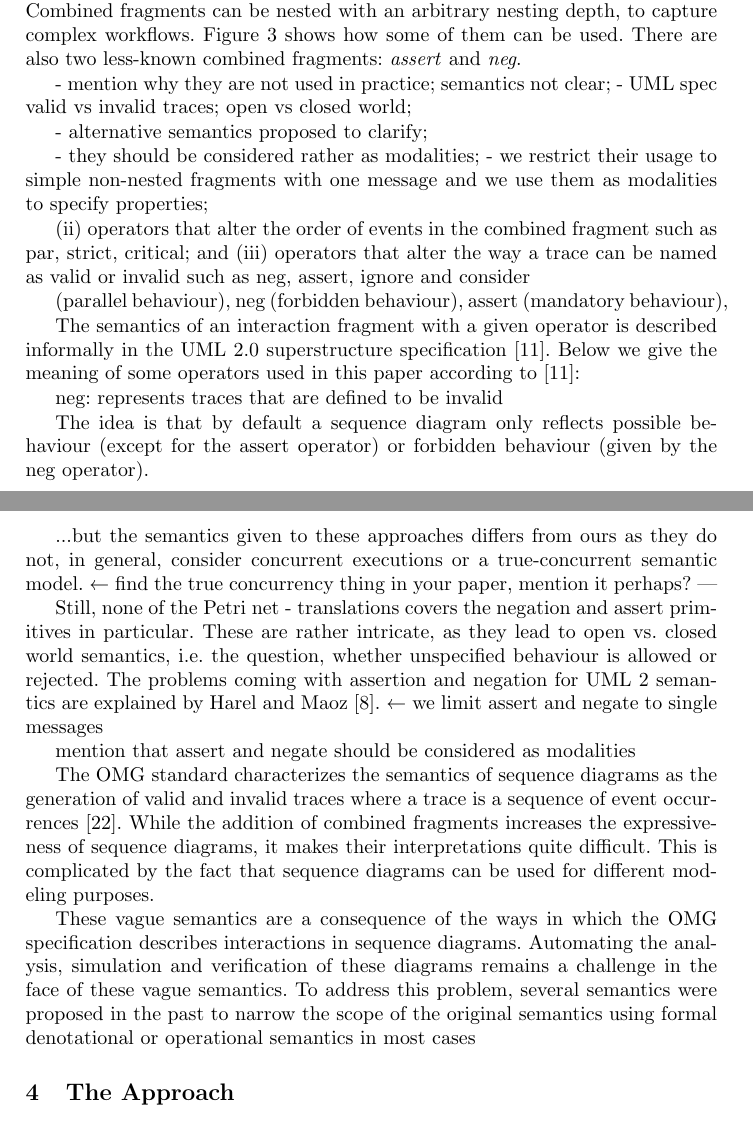
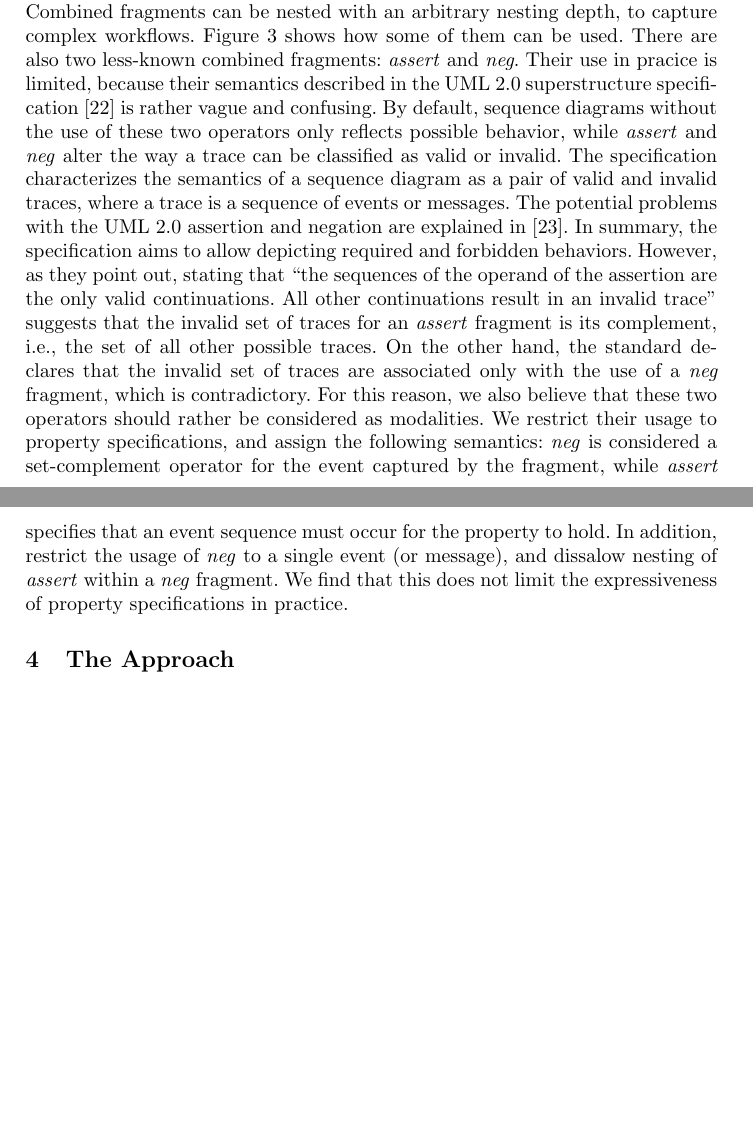
Before and after one commit to remenska/FM2014, a LaTeX paper (FMpaper.tex): two parts of pages 8 and 9 of 11, joined at a grey line, cut so that both start at the same text, the shorter picture padded with empty space. Compiled offline with pdfLaTeX.

Commit message:
Nailed it NOT

```diff
--- a/FMpaper.tex
+++ b/FMpaper.tex
@@ -388,66 +390,27 @@ used.
 \caption{Sequence diagrams with combined fragments}
 \label{fig:SDExample}
 \end{figure}
-There are also two less-known combined fragments: \emph{assert} and \emph{neg}.
-
-- mention why they are not used in practice; semantics not clear;
-- UML spec valid vs invalid traces; open vs closed world;
-
-- alternative semantics proposed to clarify;
-
-- they should be considered rather as modalities;
-- we restrict their usage to simple non-nested fragments with one message
-  and we use them as modalities to specify properties;
-
-(ii) operators that
-alter the order of events in the combined fragment such as par,
-strict, critical; and (iii) operators that alter the way a trace can be
-named as valid or invalid such as neg, assert, ignore and consider
-
-(parallel behaviour), neg (forbidden behaviour), assert (mandatory behaviour),
-
-The semantics of an
-interaction fragment with a given operator is described informally in the UML
-2.0 superstructure specification [11]. Below we give the meaning of some
-operators used in this paper according to [11]:
-
-neg: represents traces that are defined to be invalid
-
-The idea is that by default a sequence diagram only reflects possible behaviour
-(except for the assert operator) or forbidden behaviour (given by the neg
-operator).
-
-...but the semantics given to these approaches differs from ours as they do not,
-in general, consider concurrent executions or a true-concurrent semantic model.
-← find the true concurrency thing in your paper, mention it perhaps?
----
-
-Still, none of the Petri net - translations covers the negation
-and assert primitives in particular. These are rather intricate,
-as they lead to open vs. closed world semantics, i.e. the
-question, whether unspecified behaviour is allowed or rejected.
-The problems coming with assertion and negation for UML 2
-semantics are explained by Harel and Maoz [8]. ← we limit assert and negate to single messages
-
-mention that assert and negate should be considered as modalities
-
-The OMG standard characterizes the semantics of sequence
-diagrams as the generation of valid and invalid traces where a
-trace is a sequence of event occurrences~\cite{UML2.4_superstructure}.
-While the addition
-of combined fragments increases the expressiveness of sequence
-diagrams, it makes their interpretations quite difficult. This is
-complicated by the fact that sequence diagrams can be used for
-different modeling purposes.
-
-These vague semantics are a consequence of the ways in
-which the OMG specification describes interactions in sequence
-diagrams. Automating the analysis, simulation and verification of
-these diagrams remains a challenge in the face of these vague
-semantics. To address this problem, several semantics were
-proposed in the past to narrow the scope of the original semantics
-using formal denotational or operational semantics in most cases
-
+There are also two less-known combined fragments: \emph{assert} and \emph{neg}. Their use in pracice
+is limited, because their semantics described in the UML 2.0 superstructure specification~\cite{UML2.4_superstructure}
+is rather vague and confusing. By default, sequence diagrams without the use of these two operators
+only reflects possible behavior, while \emph{assert} and \emph{neg} alter the way
+a trace can be classified as valid or invalid. The specification characterizes
+the semantics of a sequence diagram as a pair of valid and invalid traces,
+where a trace is a sequence of events or messages.
+The potential problems with the UML 2.0 assertion and negation are explained in~\cite{Harel07assertand}.
+In summary, the specification aims to allow depicting required and forbidden behaviors.
+However, as they point out, stating that ``the sequences of the operand of the assertion are the only valid continuations. All other continuations result in an invalid trace''
+suggests that the invalid set of traces for an \emph{assert} fragment is its complement, i.e., the set of all other possible traces.
+On the other hand, the standard declares that the
+invalid set of traces are associated only with the use of
+a \emph{neg} fragment, which is contradictory.
+For this reason, we also believe that these two operators should rather be considered
+as modalities. We restrict their usage to property specifications, and assign the following semantics:
+\emph{neg} is considered a set-complement operator for the event captured by the fragment, while \emph{assert}
+specifies that an event sequence must occur for the property to hold. In addition, restrict the usage of \emph{neg} to a single event (or message),
+and dissalow nesting of \emph{assert} within a \emph{neg} fragment.
+We find that this does not limit the expressiveness of property specifications in practice.
+% I cannot find a counter-example where it would
 \section{The Approach}
 \label{sec:Approach}
 
```
Also changed, not shown: FMpaper.bbl, FMpaper.pdf, FMpaper.tex (32 more changed lines), 4 other files.
